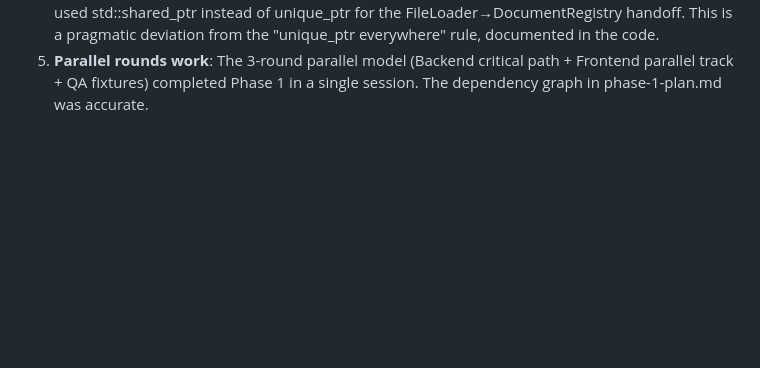
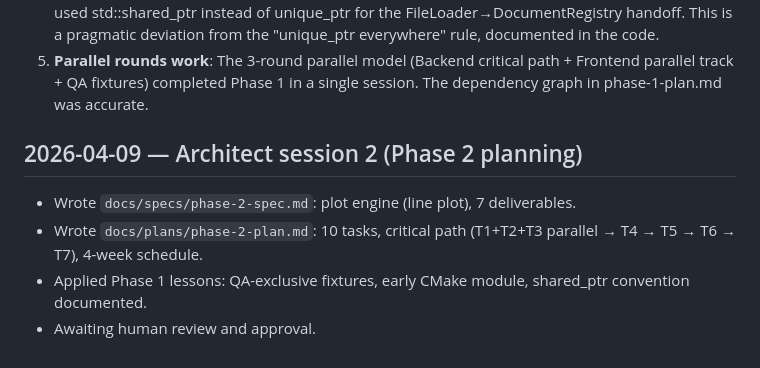
Before and after one commit to TY-tlog/lumen, a Markdown page: .lumen-ops/STATUS.md, the part around the change. Drawn GitHub-style; blank space fills up the shorter version.

```diff
--- a/.lumen-ops/STATUS.md
+++ b/.lumen-ops/STATUS.md
@@ -82,3 +82,11 @@ Merge conflicts resolved after each round before launching the next.
 5. **Parallel rounds work**: The 3-round parallel model (Backend critical
    path + Frontend parallel track + QA fixtures) completed Phase 1 in a
    single session. The dependency graph in phase-1-plan.md was accurate.
+
+## 2026-04-09 — Architect session 2 (Phase 2 planning)
+- Wrote `docs/specs/phase-2-spec.md`: plot engine (line plot), 7 deliverables.
+- Wrote `docs/plans/phase-2-plan.md`: 10 tasks, critical path
+  (T1+T2+T3 parallel → T4 → T5 → T6 → T7), 4-week schedule.
+- Applied Phase 1 lessons: QA-exclusive fixtures, early CMake module,
+  shared_ptr convention documented.
+- Awaiting human review and approval.
```
Also changed, not shown: docs/plans/phase-2-plan.md (added, +407 -0 lines).
